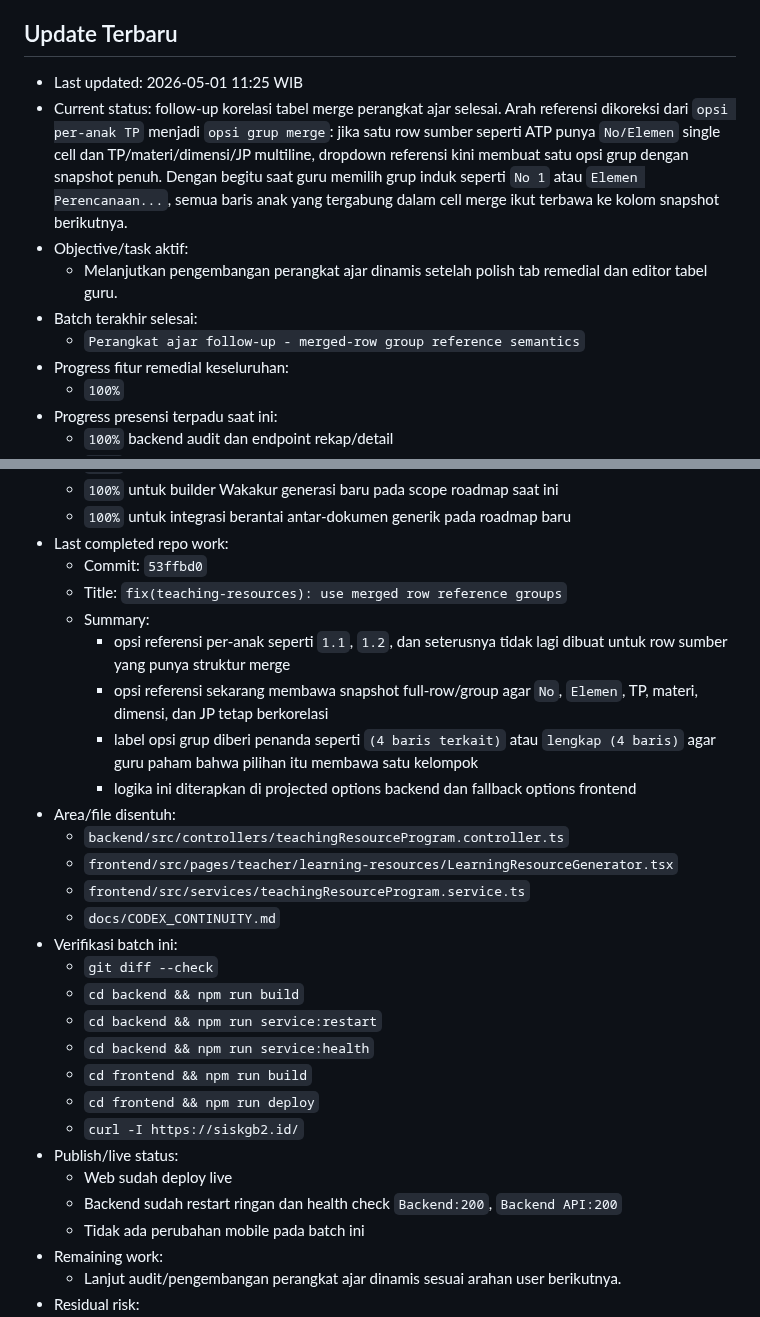
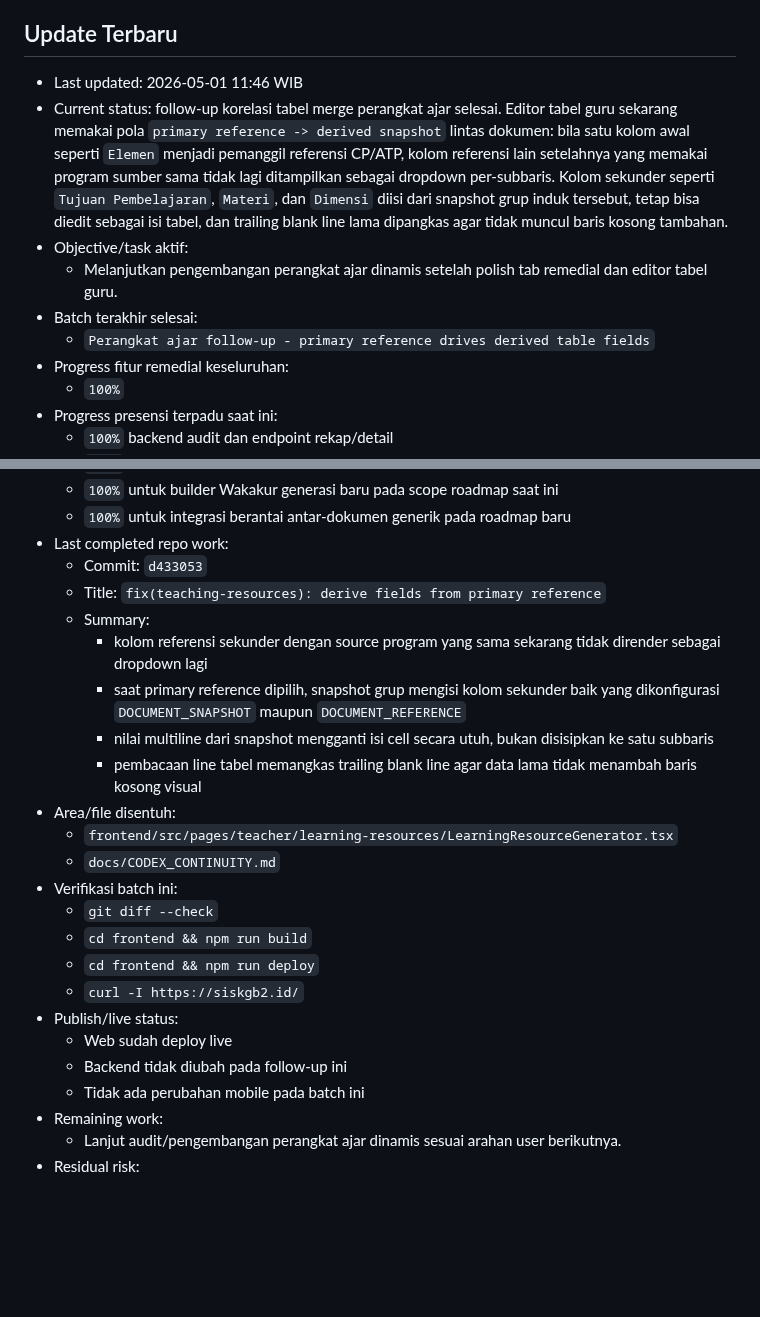
Before and after one commit to tripleonemzn/sis-project, a Markdown page: docs/CODEX_CONTINUITY.md, 2 parts joined by grey strips. GitHub-like rendering; blank space fills up the shorter version.

Commit message:
docs: record primary reference derivation

```diff
--- a/docs/CODEX_CONTINUITY.md
+++ b/docs/CODEX_CONTINUITY.md
@@ -5,12 +5,12 @@ Setiap room baru yang diminta `baca AGENTS.md` atau `lanjutkan` wajib membaca fi
 
 ## Update Terbaru
 
-- Last updated: 2026-05-01 11:25 WIB
-- Current status: follow-up korelasi tabel merge perangkat ajar selesai. Arah referensi dikoreksi dari `opsi per-anak TP` menjadi `opsi grup merge`: jika satu row sumber seperti ATP punya `No/Elemen` single cell dan TP/materi/dimensi/JP multiline, dropdown referensi kini membuat satu opsi grup dengan snapshot penuh. Dengan begitu saat guru memilih grup induk seperti `No 1` atau `Elemen Perencanaan...`, semua baris anak yang tergabung dalam cell merge ikut terbawa ke kolom snapshot berikutnya.
+- Last updated: 2026-05-01 11:46 WIB
+- Current status: follow-up korelasi tabel merge perangkat ajar selesai. Editor tabel guru sekarang memakai pola `primary reference -> derived snapshot` lintas dokumen: bila satu kolom awal seperti `Elemen` menjadi pemanggil referensi CP/ATP, kolom referensi lain setelahnya yang memakai program sumber sama tidak lagi ditampilkan sebagai dropdown per-subbaris. Kolom sekunder seperti `Tujuan Pembelajaran`, `Materi`, dan `Dimensi` diisi dari snapshot grup induk tersebut, tetap bisa diedit sebagai isi tabel, dan trailing blank line lama dipangkas agar tidak muncul baris kosong tambahan.
 - Objective/task aktif:
   - Melanjutkan pengembangan perangkat ajar dinamis setelah polish tab remedial dan editor tabel guru.
 - Batch terakhir selesai:
-  - `Perangkat ajar follow-up - merged-row group reference semantics`
+  - `Perangkat ajar follow-up - primary reference drives derived table fields`
 - Progress fitur remedial keseluruhan:
   - `100%`
 - Progress presensi terpadu saat ini:
@@ -26,29 +26,24 @@ Setiap room baru yang diminta `baca AGENTS.md` atau `lanjutkan` wajib membaca fi
   - `100%` untuk builder Wakakur generasi baru pada scope roadmap saat ini
   - `100%` untuk integrasi berantai antar-dokumen generik pada roadmap baru
 - Last completed repo work:
-  - Commit: `53ffbd0`
-  - Title: `fix(teaching-resources): use merged row reference groups`
+  - Commit: `d433053`
+  - Title: `fix(teaching-resources): derive fields from primary reference`
   - Summary:
-    - opsi referensi per-anak seperti `1.1`, `1.2`, dan seterusnya tidak lagi dibuat untuk row sumber yang punya struktur merge
-    - opsi referensi sekarang membawa snapshot full-row/group agar `No`, `Elemen`, TP, materi, dimensi, dan JP tetap berkorelasi
-    - label opsi grup diberi penanda seperti `(4 baris terkait)` atau `lengkap (4 baris)` agar guru paham bahwa pilihan itu membawa satu kelompok
-    - logika ini diterapkan di projected options backend dan fallback options frontend
+    - kolom referensi sekunder dengan source program yang sama sekarang tidak dirender sebagai dropdown lagi
+    - saat primary reference dipilih, snapshot grup mengisi kolom sekunder baik yang dikonfigurasi `DOCUMENT_SNAPSHOT` maupun `DOCUMENT_REFERENCE`
+    - nilai multiline dari snapshot mengganti isi cell secara utuh, bukan disisipkan ke satu subbaris
+    - pembacaan line tabel memangkas trailing blank line agar data lama tidak menambah baris kosong visual
 - Area/file disentuh:
-  - `backend/src/controllers/teachingResourceProgram.controller.ts`
   - `frontend/src/pages/teacher/learning-resources/LearningResourceGenerator.tsx`
-  - `frontend/src/services/teachingResourceProgram.service.ts`
   - `docs/CODEX_CONTINUITY.md`
 - Verifikasi batch ini:
   - `git diff --check`
-  - `cd backend && npm run build`
-  - `cd backend && npm run service:restart`
-  - `cd backend && npm run service:health`
   - `cd frontend && npm run build`
   - `cd frontend && npm run deploy`
   - `curl -I https://siskgb2.id/`
 - Publish/live status:
   - Web sudah deploy live
-  - Backend sudah restart ringan dan health check `Backend:200`, `Backend API:200`
+  - Backend tidak diubah pada follow-up ini
   - Tidak ada perubahan mobile pada batch ini
 - Remaining work:
   - Lanjut audit/pengembangan perangkat ajar dinamis sesuai arahan user berikutnya.
```
